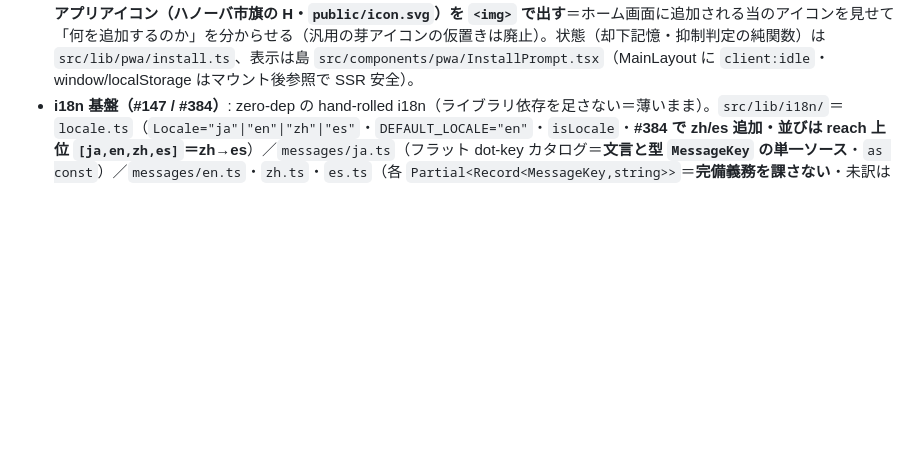
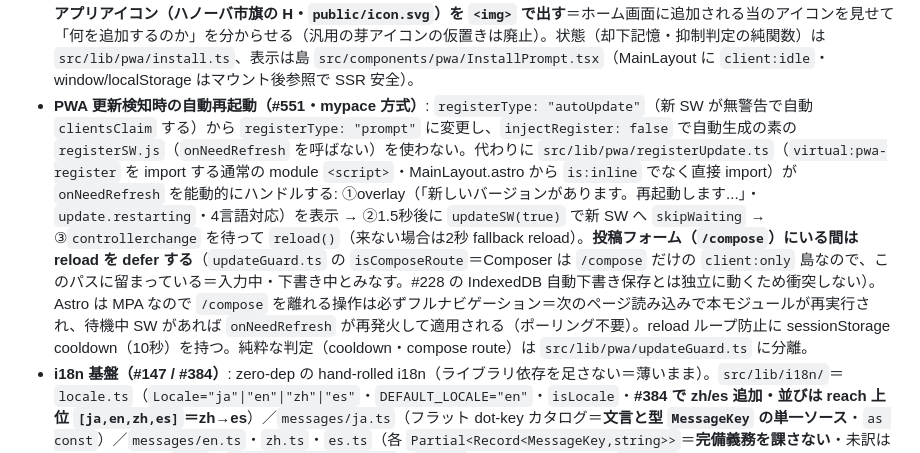
Before and after one commit to kako-jun/hanoba, a Markdown page: docs/architecture.md, the part around the change. GitHub-like rendering; blank space fills up the shorter version.

Commit message:
docs: PWA更新検知の方針をarchitecture.mdに追記
インストール促し（#230）の隣に、prompt方式への切替・overlay+defer+
cooldownの流れ・投稿フォームでのdefer理由を追記 (#551)。

```diff
--- a/docs/architecture.md
+++ b/docs/architecture.md
@@ -37,6 +37,7 @@ hanoba のアーキテクチャ（非ビジュアル）。見た目は `DESIGN.m
 - **一言の `#` ハッシュタグ補完**: 入力中の `#` を**過去に使われたタグから補完**し、同じ植物のタグへ投稿が自然に集積する（emergent taxonomy＝固定の分類表を持たずタグが育つ）。補完候補の源はリレー上の過去 `t` タグ。よく使う種は Wikipedia 由来で seed 可、細かい品種名（cultivar）は Wikipedia に無いので freeform `#`（過去使用のみで補完。エンティティ紐付け `@@` の UX を似せるだけ）。既存のメンション補完 UI を流用。
 - 設計のトーンは mypace に揃える（スキンであるため）。
 - **PWA インストール促し（#230）**: `beforeinstallprompt` を捕捉して `preventDefault()` し event を握り、控えめなバナー「ホーム画面に追加」＋[追加]/[あとで]で `prompt()` を呼ぶ。既設置（`display-mode: standalone` / iOS `navigator.standalone`）なら出さない。iOS Safari は `beforeinstallprompt` 非対応なので未設置時だけ手動手順ヒント（共有→ホーム画面に追加）を出す。却下を localStorage に記憶し 7 日抑制する（思想は mypace 由来）。バナー先頭には**実アプリアイコン（ハノーバ市旗の H・`public/icon.svg`）を `<img>` で出す**＝ホーム画面に追加される当のアイコンを見せて「何を追加するのか」を分からせる（汎用の芽アイコンの仮置きは廃止）。状態（却下記憶・抑制判定の純関数）は `src/lib/pwa/install.ts`、表示は島 `src/components/pwa/InstallPrompt.tsx`（MainLayout に `client:idle`・window/localStorage はマウント後参照で SSR 安全）。
+- **PWA 更新検知時の自動再起動（#551・mypace 方式）**: `registerType: "autoUpdate"`（新 SW が無警告で自動 `clientsClaim` する）から `registerType: "prompt"` に変更し、`injectRegister: false` で自動生成の素の `registerSW.js`（`onNeedRefresh` を呼ばない）を使わない。代わりに `src/lib/pwa/registerUpdate.ts`（`virtual:pwa-register` を import する通常の module `<script>`・MainLayout.astro から `is:inline` でなく直接 import）が `onNeedRefresh` を能動的にハンドルする: ①overlay（「新しいバージョンがあります。再起動します...」・`update.restarting`・4言語対応）を表示 → ②1.5秒後に `updateSW(true)` で新 SW へ `skipWaiting` → ③`controllerchange` を待って `reload()`（来ない場合は2秒 fallback reload）。**投稿フォーム（`/compose`）にいる間は reload を defer する**（`updateGuard.ts` の `isComposeRoute`＝Composer は `/compose` だけの `client:only` 島なので、このパスに留まっている＝入力中・下書き中とみなす。#228 の IndexedDB 自動下書き保存とは独立に動くため衝突しない）。Astro は MPA なので `/compose` を離れる操作は必ずフルナビゲーション＝次のページ読み込みで本モジュールが再実行され、待機中 SW があれば `onNeedRefresh` が再発火して適用される（ポーリング不要）。reload ループ防止に sessionStorage cooldown（10秒）を持つ。純粋な判定（cooldown・compose route）は `src/lib/pwa/updateGuard.ts` に分離。
 - **i18n 基盤（#147 / #384）**: zero-dep の hand-rolled i18n（ライブラリ依存を足さない＝薄いまま）。`src/lib/i18n/`＝`locale.ts`（`Locale="ja"|"en"|"zh"|"es"`・`DEFAULT_LOCALE="en"`・`isLocale`・**#384 で zh/es 追加・並びは reach 上位 `[ja,en,zh,es]`＝zh→es**）／`messages/ja.ts`（フラット dot-key カタログ＝**文言と型 `MessageKey` の単一ソース**・`as const`）／`messages/en.ts`・`zh.ts`・`es.ts`（各 `Partial<Record<MessageKey,string>>`＝**完備義務を課さない**・未訳は ja に fallback）／`t.ts`（`t(locale,key,params?)`＝`{name}` 補間＋ja fallback）／`useT.ts`（島用フック）。**言語追加は `LOCALES` に足し `messages/<lang>.ts` を作るだけ**（殻 swap・市民ラベル・`LangSwitcher` は N 言語化済み・#419/#420 で es/zh 実証）。**文言を増やすときは ja.ts にキーを足す**（ハードコード禁止＝型でキー漏れを検出）。サーバ（.astro）は `t(locale,key)`、島は `lang` prop＋`useT(lang)`（MainLayout がページの locale を島へ流す）＝**文言経路を単一に**保つ。世界観文言は直訳でなく意訳（「育てて、見せる。」→ "Grow it. Show it."）、学名 `sci` を言語横断の共通キーにする。
   - **方針確定（Twitter 型・en 基本・kako-jun session692）**: hanoba の実コンテンツ（投稿）は FeedGrid が**クライアントで Nostr から描画**＝静的 HTML に載らないので、言語別ルーティング（`/en/` `/ja/`・hreflang・言語別sitemap）で得る SEO は薄い殻（ヒーロー/about）だけで**ごく小さい**。hanoba は「翻訳マーケサイト」でなく **Twitter 型の SNS**（UGC は単一言語のまま・大手 SNS も言語別 URL を切らない）。よって:
     - **同一URL・言語別ルーティング無し・hreflang/言語別sitemap 無し**（将来 about/宣伝ページだけ各言語で上位を取りたくなったら、その数ページにだけ足す）。
```
